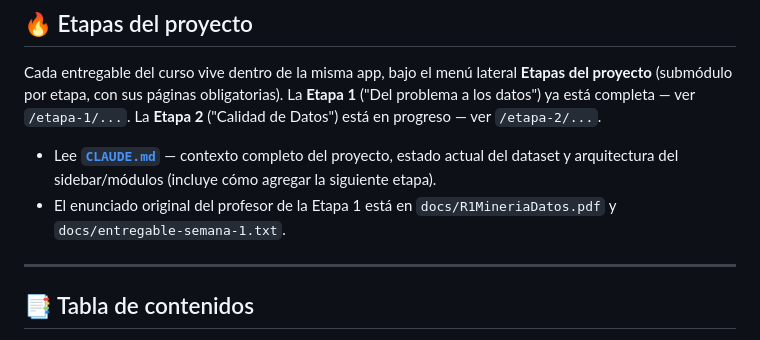
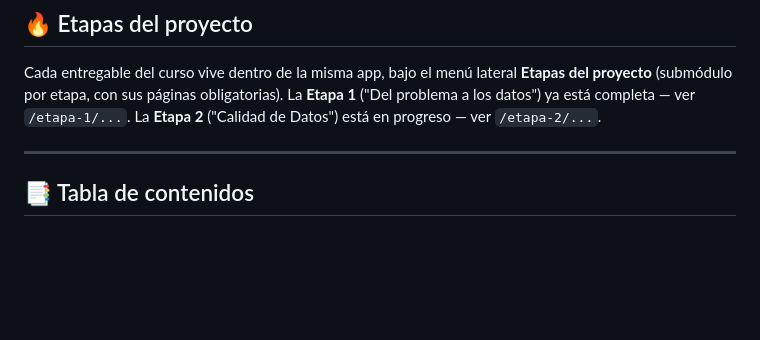
Before and after one commit to sgora96/wildfire-data-mining, a Markdown page: README.md, the part around the change. Rendered like a GitHub page; blank space fills up the shorter version.

Commit message:
Update README to remove outdated project references
Removed references to CLAUDE.md and original project statements.

```diff
--- a/README.md
+++ b/README.md
@@ -17,10 +17,7 @@ Cada entregable del curso vive dentro de la misma app, bajo el menú lateral
 **Etapa 1** ("Del problema a los datos") ya está completa — ver `/etapa-1/...`. La
 **Etapa 2** ("Calidad de Datos") está en progreso — ver `/etapa-2/...`.
 
-- Lee **[`CLAUDE.md`](CLAUDE.md)** — contexto completo del proyecto, estado actual del
-  dataset y arquitectura del sidebar/módulos (incluye cómo agregar la siguiente etapa).
-- El enunciado original del profesor de la Etapa 1 está en `docs/R1MineriaDatos.pdf` y
-  `docs/entregable-semana-1.txt`.
+
 
 ---
 
```
